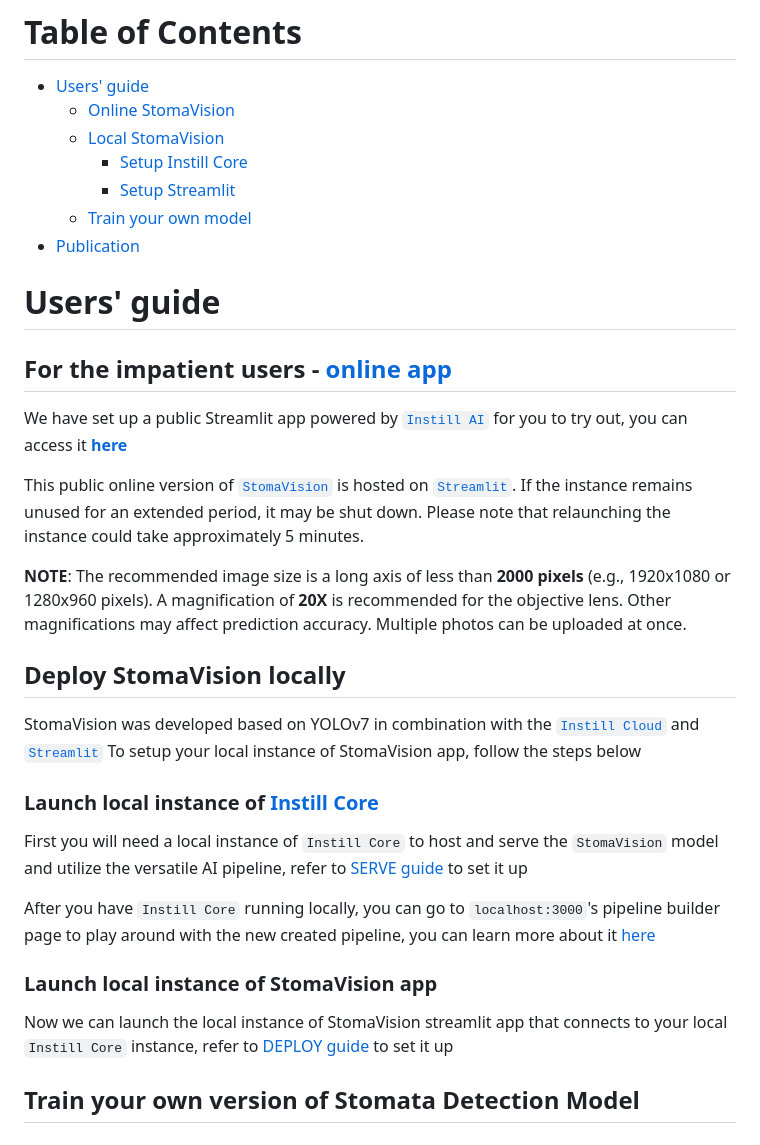
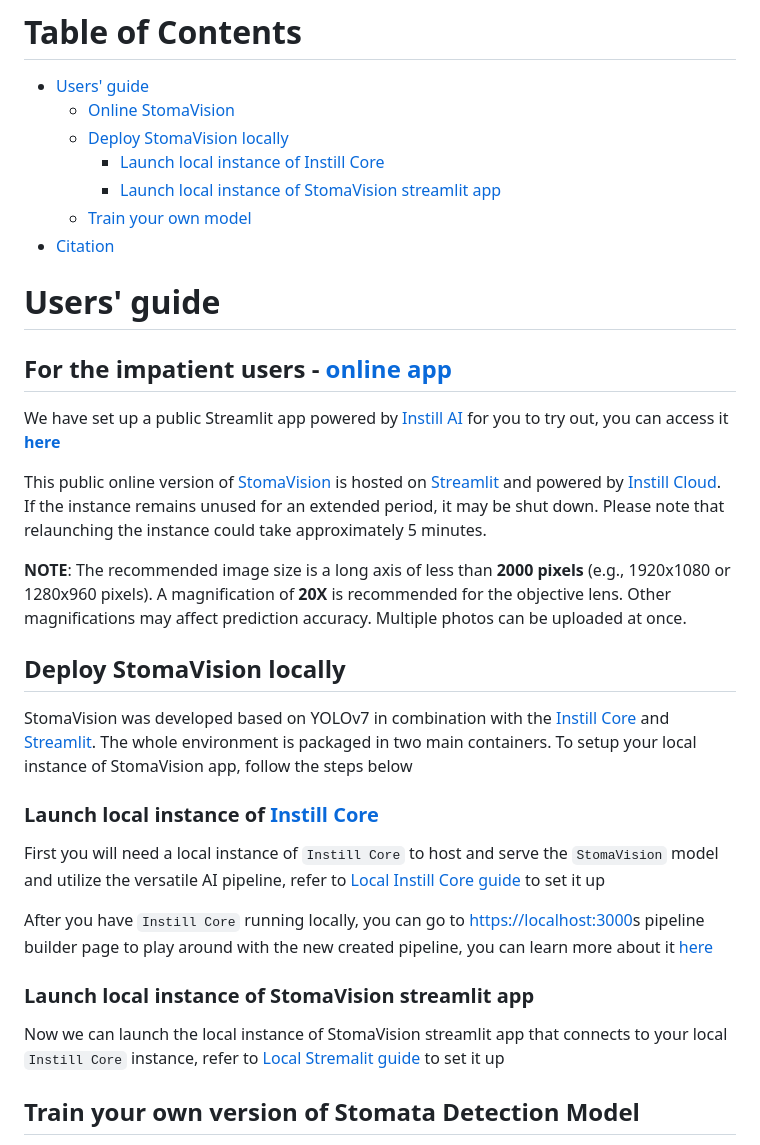
Before and after one commit to YaoChengLab/StomaVision, a Markdown page: README.md, the part around the change printed below. Rendered like a GitHub page.

Commit message:
Update README.md
small text changes of README

```diff
--- a/README.md
+++ b/README.md
@@ -17,39 +17,39 @@ Ting-Li Wu, Po-Yu Chen, Xiaofei Du, Heiru Wu, Jheng-Yang Ou, Po-Xing Zheng, Yu-L
 
 - [Users' guide](#usersguide)
   - [Online StomaVision](#web)
-  - [Local StomaVision](#local)
-    - [Setup Instill Core](#instillcore)
-    - [Setup Streamlit](#streamlit)
+  - [Deploy StomaVision locally](#local)
+    - [Launch local instance of Instill Core](#instillcore)
+    - [Launch local instance of StomaVision streamlit app](#streamlit)
   - [Train your own model](#train)
-- [Publication](#publication)
+- [Citation](#publication)
 
 <a id="usersguide"></a>
 # Users' guide
 <a id="web"></a>
 ## For the impatient users - [**online app**](https://stomavision.streamlit.app)
 
-We have set up a public Streamlit app powered by [`Instill AI`](https://www.instill.tech/) for you to try out, you can access it [**here**](https://stomavision.streamlit.app)
+We have set up a public Streamlit app powered by [Instill AI](https://www.instill.tech/) for you to try out, you can access it [**here**](https://stomavision.streamlit.app)
 
-This public online version of [`StomaVision`](https://stomavision.streamlit.app) is hosted on  [`Streamlit`](https://streamlit.io/). If the instance remains unused for an extended period, it may be shut down. Please note that relaunching the instance could take approximately 5 minutes.
+This public online version of [StomaVision](https://stomavision.streamlit.app) is hosted on  [Streamlit](https://streamlit.io/) and powered by [Instill Cloud](https://www.instill.tech/). If the instance remains unused for an extended period, it may be shut down. Please note that relaunching the instance could take approximately 5 minutes.
 
 **NOTE**: The recommended image size is a long axis of less than **2000 pixels** (e.g., 1920x1080 or 1280x960 pixels). A magnification of **20X** is recommended for the objective lens. Other magnifications may affect prediction accuracy. Multiple photos can be uploaded at once.
 
 <a id="local"></a>
 ## Deploy StomaVision locally
 
-StomaVision was developed based on YOLOv7 in combination with the [`Instill Cloud`](https://www.instill.tech/) and [`Streamlit`](https://streamlit.io/) To setup your local instance of StomaVision app, follow the steps below
+StomaVision was developed based on YOLOv7 in combination with the [Instill Core](https://www.instill.tech/) and [Streamlit](https://streamlit.io/). The whole environment is packaged in two main containers. To setup your local instance of StomaVision app, follow the steps below
 
 <a id="instillcore"></a>
 ### Launch local instance of [**Instill Core**](https://github.com/instill-ai/instill-core)
 
-First you will need a local instance of `Instill Core` to host and serve the `StomaVision` model and utilize the versatile AI pipeline, refer to [SERVE guide](SERVE.md) to set it up
+First you will need a local instance of `Instill Core` to host and serve the `StomaVision` model and utilize the versatile AI pipeline, refer to [Local Instill Core guide](SERVE.md) to set it up
 
-After you have `Instill Core` running locally, you can go to `localhost:3000`'s pipeline builder page to play around with the new created pipeline, you can learn more about it [here](https://www.instill.tech/docs/v0.25.0-beta/vdp/build)
+After you have `Instill Core` running locally, you can go to [https://localhost:3000](https://localhost:3000)s pipeline builder page to play around with the new created pipeline, you can learn more about it [here](https://www.instill.tech/docs/v0.25.0-beta/vdp/build)
 
 <a id="streamlit"></a>
-### Launch local instance of StomaVision app
+### Launch local instance of StomaVision streamlit app
 
-Now we can launch the local instance of StomaVision streamlit app that connects to your local `Instill Core` instance, refer to [DEPLOY guide](DEPLOY.md) to set it up
+Now we can launch the local instance of StomaVision streamlit app that connects to your local `Instill Core` instance, refer to [Local Stremalit guide](DEPLOY.md) to set it up
 
 <a id="train"></a>
 ## Train your own version of Stomata Detection Model
```
Also changed, not shown: other parts of README.md (+1 -1 lines).
